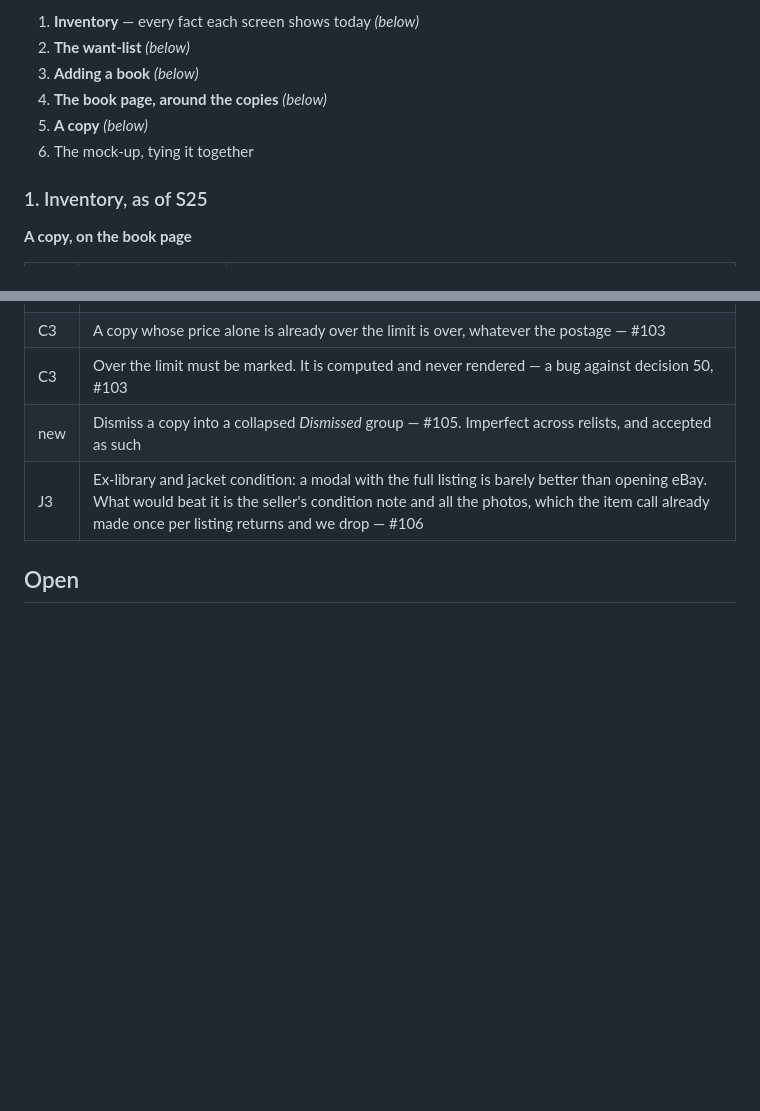
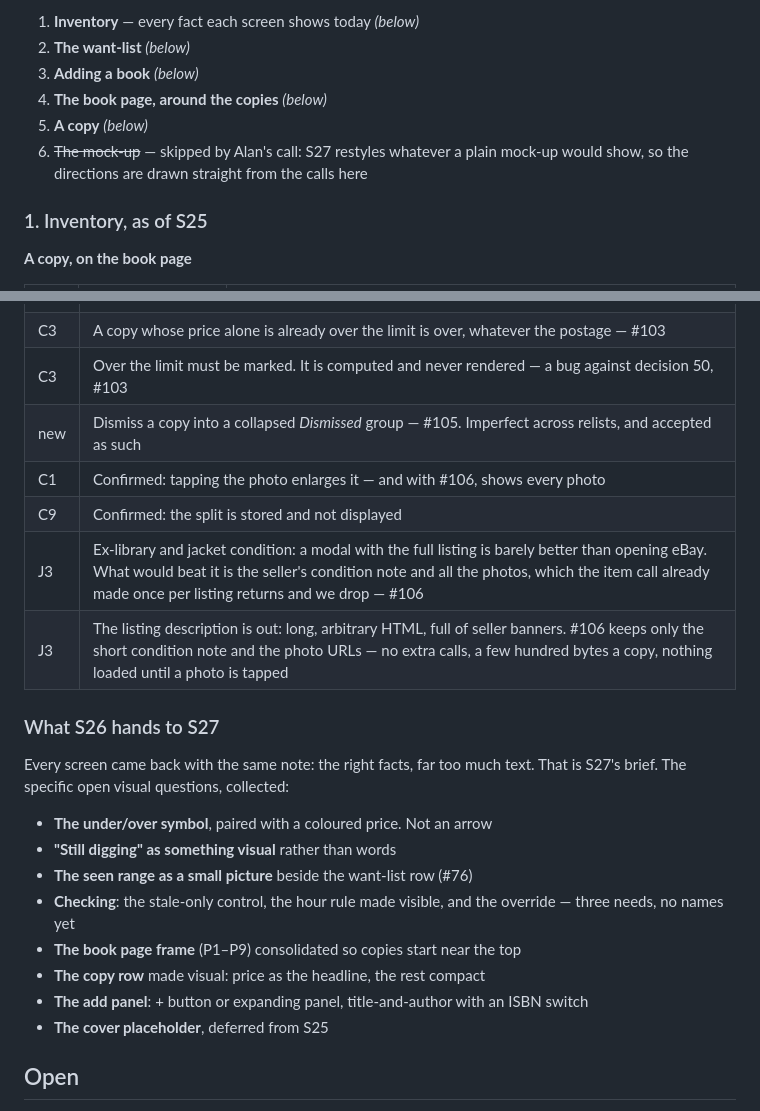
Before and after one commit to loserpoints/book-watch, a Markdown page: docs/design.md, 2 parts joined by grey strips. Drawn GitHub-style; blank space fills up the shorter version.

Commit message:
S26: close out — copy calls confirmed, mock-up skipped, hand-off to S27
Co-Authored-By: Claude Opus 5.5 <noreply@anthropic.com>
Claude-Session: https://claude.ai/code/session_01N8fb9z1maBvEW9DF3d4Bf9

```diff
--- a/docs/design.md
+++ b/docs/design.md
@@ -57,7 +57,8 @@ screen at a time turned out to be the unit a decision can actually be made in.
 3. **Adding a book** *(below)*
 4. **The book page, around the copies** *(below)*
 5. **A copy** *(below)*
-6. The mock-up, tying it together
+6. ~~The mock-up~~ — skipped by Alan's call: S27 restyles whatever a plain mock-up
+   would show, so the directions are drawn straight from the calls here
 
 ### 1. Inventory, as of S25
 
@@ -217,7 +218,26 @@ text-heavy. It has to get more visual.
 | C3 | A copy whose price alone is already over the limit is over, whatever the postage — #103 |
 | C3 | Over the limit must be marked. It is computed and never rendered — a bug against decision 50, #103 |
 | new | Dismiss a copy into a collapsed *Dismissed* group — #105. Imperfect across relists, and accepted as such |
+| C1 | Confirmed: tapping the photo enlarges it — and with #106, shows every photo |
+| C9 | Confirmed: the split is stored and not displayed |
 | J3 | Ex-library and jacket condition: a modal with the full listing is barely better than opening eBay. What would beat it is the seller's condition note and all the photos, which the item call already made once per listing returns and we drop — #106 |
+| J3 | The listing description is out: long, arbitrary HTML, full of seller banners. #106 keeps only the short condition note and the photo URLs — no extra calls, a few hundred bytes a copy, nothing loaded until a photo is tapped |
+
+### What S26 hands to S27
+
+Every screen came back with the same note: the right facts, far too much
+text. That is S27's brief. The specific open visual questions, collected:
+
+- **The under/over symbol**, paired with a coloured price. Not an arrow
+- **"Still digging" as something visual** rather than words
+- **The seen range as a small picture** beside the want-list row (#76)
+- **Checking**: the stale-only control, the hour rule made visible, and the
+  override — three needs, no names yet
+- **The book page frame** (P1–P9) consolidated so copies start near the top
+- **The copy row** made visual: price as the headline, the rest compact
+- **The add panel**: + button or expanding panel, title-and-author with an
+  ISBN switch
+- **The cover placeholder**, deferred from S25
 
 ## Open
 
```
